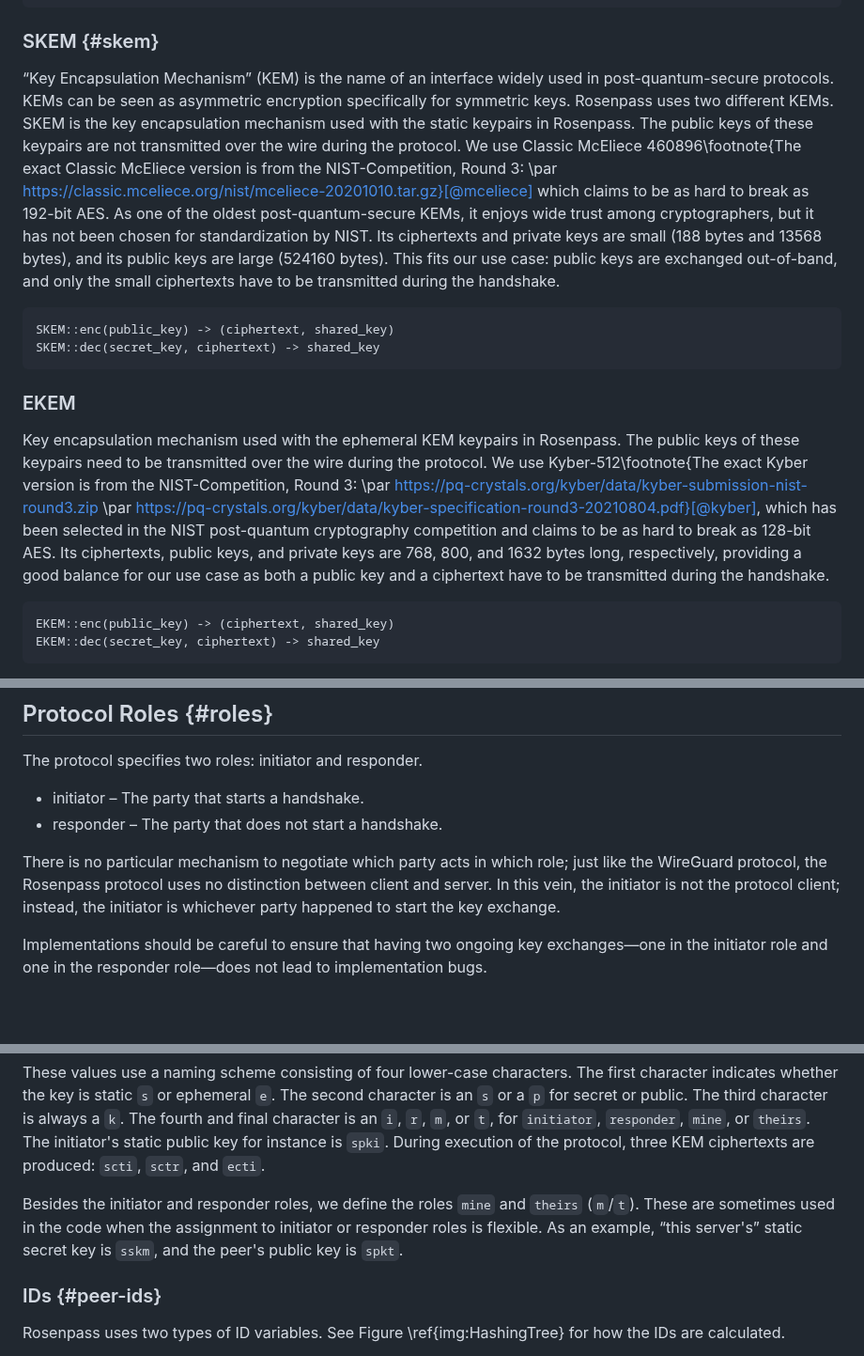
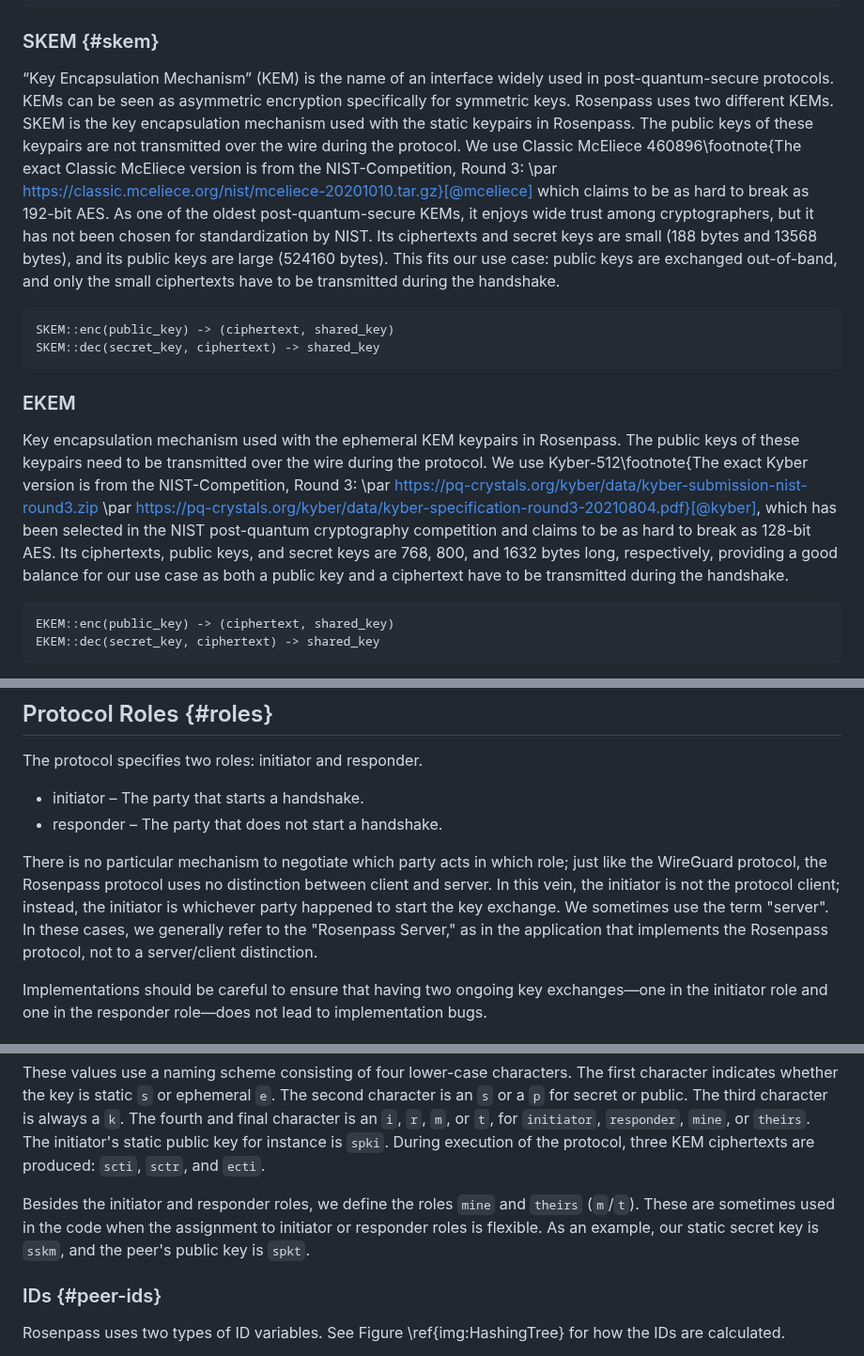
Before and after one commit to rosenpass/rosenpass, a Markdown page: papers/whitepaper.md, 3 parts joined by grey strips. Shown at 94% size. Drawn GitHub-style; blank space fills up the shorter version.

Commit message:
chore(whitepaper): Nomenclature improvements

````diff
--- a/papers/whitepaper.md
+++ b/papers/whitepaper.md
@@ -100,7 +100,7 @@ XAEAD::dec(key, nonce, ciphertext, additional_data) -> plaintext
 
 ### SKEM {#skem}
 
-“Key Encapsulation Mechanism” (KEM) is the name of an interface widely used in post-quantum-secure protocols. KEMs can be seen as asymmetric encryption specifically for symmetric keys. Rosenpass uses two different KEMs. SKEM is the key encapsulation mechanism used with the static keypairs in Rosenpass. The public keys of these keypairs are not transmitted over the wire during the protocol. We use Classic McEliece 460896\footnote{The exact Classic McEliece version is from the NIST-Competition, Round 3: \par https://classic.mceliece.org/nist/mceliece-20201010.tar.gz}[@mceliece] which claims to be as hard to break as 192-bit AES. As one of the oldest post-quantum-secure KEMs, it enjoys wide trust among cryptographers, but it has not been chosen for standardization by NIST. Its ciphertexts and private keys are small (188 bytes and 13568 bytes), and its public keys are large (524160 bytes). This fits our use case: public keys are exchanged out-of-band, and only the small ciphertexts have to be transmitted during the handshake.
+“Key Encapsulation Mechanism” (KEM) is the name of an interface widely used in post-quantum-secure protocols. KEMs can be seen as asymmetric encryption specifically for symmetric keys. Rosenpass uses two different KEMs. SKEM is the key encapsulation mechanism used with the static keypairs in Rosenpass. The public keys of these keypairs are not transmitted over the wire during the protocol. We use Classic McEliece 460896\footnote{The exact Classic McEliece version is from the NIST-Competition, Round 3: \par https://classic.mceliece.org/nist/mceliece-20201010.tar.gz}[@mceliece] which claims to be as hard to break as 192-bit AES. As one of the oldest post-quantum-secure KEMs, it enjoys wide trust among cryptographers, but it has not been chosen for standardization by NIST. Its ciphertexts and secret keys are small (188 bytes and 13568 bytes), and its public keys are large (524160 bytes). This fits our use case: public keys are exchanged out-of-band, and only the small ciphertexts have to be transmitted during the handshake.
 
 ```pseudorust
 SKEM::enc(public_key) -> (ciphertext, shared_key)
@@ -109,7 +109,7 @@ SKEM::dec(secret_key, ciphertext) -> shared_key
 
 ### EKEM
 
-Key encapsulation mechanism used with the ephemeral KEM keypairs in Rosenpass. The public keys of these keypairs need to be transmitted over the wire during the protocol. We use Kyber-512\footnote{The exact Kyber version is from the NIST-Competition, Round 3: \par https://pq-crystals.org/kyber/data/kyber-submission-nist-round3.zip \par https://pq-crystals.org/kyber/data/kyber-specification-round3-20210804.pdf}[@kyber], which has been selected in the NIST post-quantum cryptography competition and claims to be as hard to break as 128-bit AES. Its ciphertexts, public keys, and private keys are 768, 800, and 1632 bytes long, respectively, providing a good balance for our use case as both a public key and a ciphertext have to be transmitted during the handshake.
+Key encapsulation mechanism used with the ephemeral KEM keypairs in Rosenpass. The public keys of these keypairs need to be transmitted over the wire during the protocol. We use Kyber-512\footnote{The exact Kyber version is from the NIST-Competition, Round 3: \par https://pq-crystals.org/kyber/data/kyber-submission-nist-round3.zip \par https://pq-crystals.org/kyber/data/kyber-specification-round3-20210804.pdf}[@kyber], which has been selected in the NIST post-quantum cryptography competition and claims to be as hard to break as 128-bit AES. Its ciphertexts, public keys, and secret keys are 768, 800, and 1632 bytes long, respectively, providing a good balance for our use case as both a public key and a ciphertext have to be transmitted during the handshake.
 
 ```pseudorust
 EKEM::enc(public_key) -> (ciphertext, shared_key)
@@ -127,7 +127,7 @@ The protocol specifies two roles: initiator and responder.
 * initiator – The party that starts a handshake.
 * responder – The party that does not start a handshake.
 
-There is no particular mechanism to negotiate which party acts in which role; just like the WireGuard protocol, the Rosenpass protocol uses no distinction between client and server. In this vein, the initiator is not the protocol client; instead, the initiator is whichever party happened to start the key exchange.
+There is no particular mechanism to negotiate which party acts in which role; just like the WireGuard protocol, the Rosenpass protocol uses no distinction between client and server. In this vein, the initiator is not the protocol client; instead, the initiator is whichever party happened to start the key exchange. We sometimes use the term "server". In these cases, we generally refer to the "Rosenpass Server," as in the application that implements the Rosenpass protocol, not to a server/client distinction.
 
 Implementations should be careful to ensure that having two ongoing key exchanges—one in the initiator role and one in the responder role—does not lead to implementation bugs.
 
@@ -168,7 +168,7 @@ Rosenpass uses multiple keypairs, ciphertexts, and plaintexts for key encapsulat
 
 These values use a naming scheme consisting of four lower-case characters. The first character indicates whether the key is static `s` or ephemeral `e`. The second character is an `s` or a `p` for secret or public. The third character is always a `k`. The fourth and final character is an `i`, `r`, `m`, or `t`, for `initiator`, `responder`, `mine`, or `theirs`. The initiator's static public key for instance is `spki`. During execution of the protocol, three KEM ciphertexts are produced: `scti`, `sctr`, and `ecti`.
 
-Besides the initiator and responder roles, we define the roles `mine` and `theirs` (`m`/`t`). These are sometimes used in the code when the assignment to initiator or responder roles is flexible. As an example, “this server's” static secret key is `sskm`, and the peer's public key is `spkt`.
+Besides the initiator and responder roles, we define the roles `mine` and `theirs` (`m`/`t`). These are sometimes used in the code when the assignment to initiator or responder roles is flexible. As an example, our static secret key is `sskm`, and the peer's public key is `spkt`.
 
 
 ### IDs {#peer-ids}
````
Also changed, not shown: other parts of papers/whitepaper.md (+2 -1 lines).
